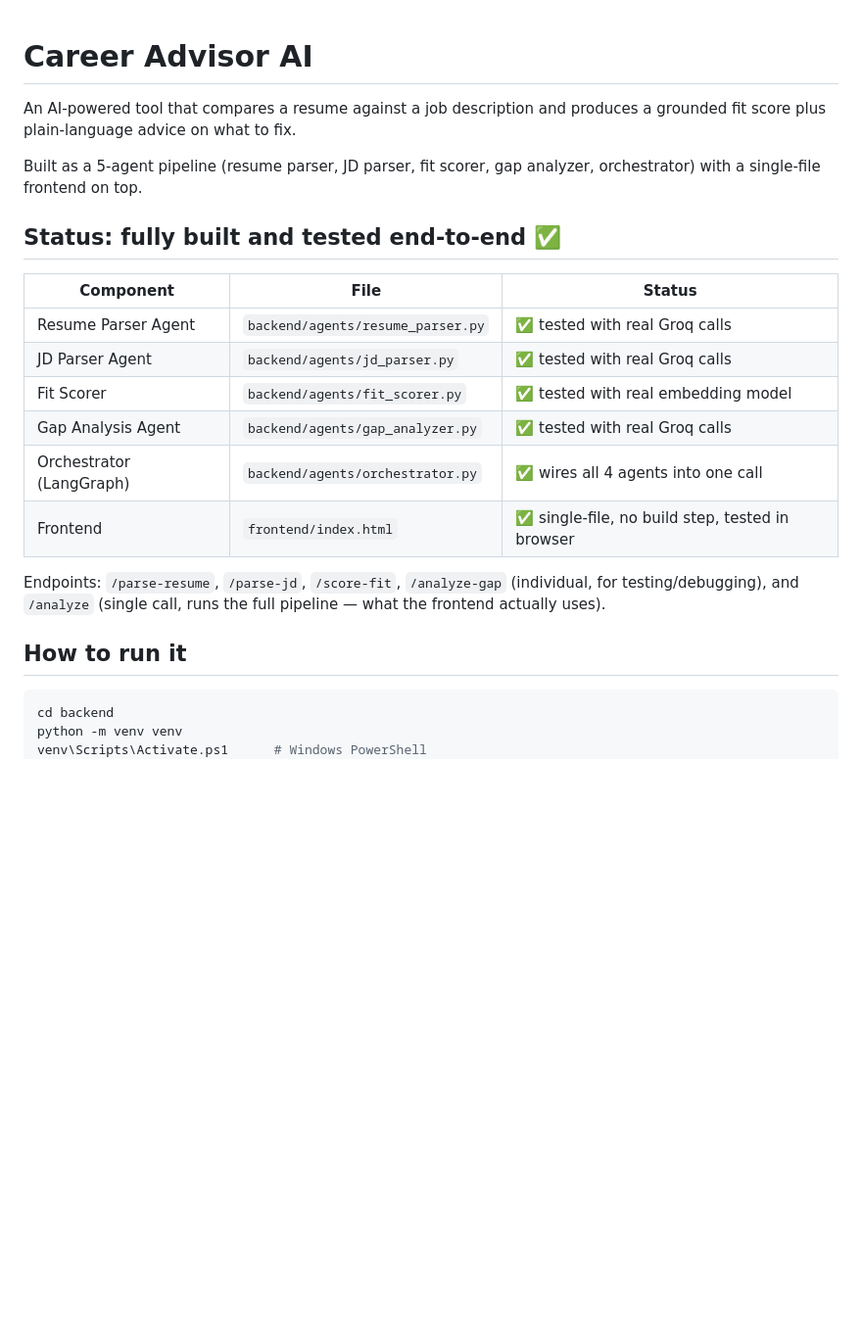
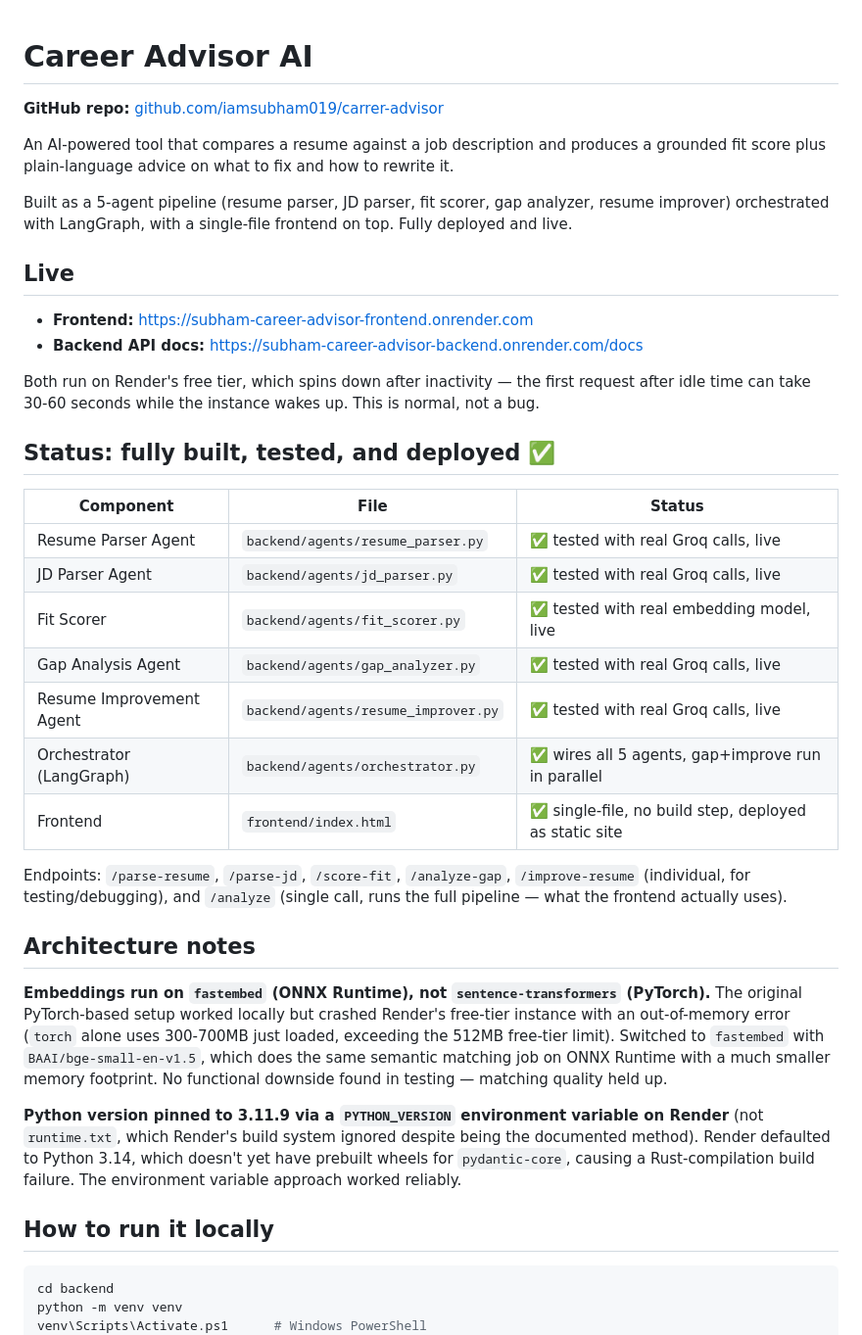
Before and after one commit to iamsubham019/career-advisor, a Markdown page: README.md, the part around one of its changes. Shown at 98% size. GitHub-like rendering; blank space fills up the shorter version.

Commit message:
Add GitHub repo link, clarify repo name

````diff
--- a/README.md
+++ b/README.md
@@ -1,27 +1,57 @@
 # Career Advisor AI
 
+**GitHub repo:** [github.com/iamsubham019/carrer-advisor](https://github.com/iamsubham019/carrer-advisor)
+
 An AI-powered tool that compares a resume against a job description and
-produces a grounded fit score plus plain-language advice on what to fix.
+produces a grounded fit score plus plain-language advice on what to fix and
+how to rewrite it.
 
 Built as a 5-agent pipeline (resume parser, JD parser, fit scorer, gap
-analyzer, orchestrator) with a single-file frontend on top.
+analyzer, resume improver) orchestrated with LangGraph, with a single-file
+frontend on top. Fully deployed and live.
 
-## Status: fully built and tested end-to-end ✅
+## Live
+
+- **Frontend:** https://subham-career-advisor-frontend.onrender.com
+- **Backend API docs:** https://subham-career-advisor-backend.onrender.com/docs
+
+Both run on Render's free tier, which spins down after inactivity — the
+first request after idle time can take 30-60 seconds while the instance
+wakes up. This is normal, not a bug.
+
+## Status: fully built, tested, and deployed ✅
 
 | Component | File | Status |
 |---|---|---|
-| Resume Parser Agent | `backend/agents/resume_parser.py` | ✅ tested with real Groq calls |
-| JD Parser Agent | `backend/agents/jd_parser.py` | ✅ tested with real Groq calls |
-| Fit Scorer | `backend/agents/fit_scorer.py` | ✅ tested with real embedding model |
-| Gap Analysis Agent | `backend/agents/gap_analyzer.py` | ✅ tested with real Groq calls |
-| Orchestrator (LangGraph) | `backend/agents/orchestrator.py` | ✅ wires all 4 agents into one call |
-| Frontend | `frontend/index.html` | ✅ single-file, no build step, tested in browser |
+| Resume Parser Agent | `backend/agents/resume_parser.py` | ✅ tested with real Groq calls, live |
+| JD Parser Agent | `backend/agents/jd_parser.py` | ✅ tested with real Groq calls, live |
+| Fit Scorer | `backend/agents/fit_scorer.py` | ✅ tested with real embedding model, live |
+| Gap Analysis Agent | `backend/agents/gap_analyzer.py` | ✅ tested with real Groq calls, live |
+| Resume Improvement Agent | `backend/agents/resume_improver.py` | ✅ tested with real Groq calls, live |
+| Orchestrator (LangGraph) | `backend/agents/orchestrator.py` | ✅ wires all 5 agents, gap+improve run in parallel |
+| Frontend | `frontend/index.html` | ✅ single-file, no build step, deployed as static site |
 
-Endpoints: `/parse-resume`, `/parse-jd`, `/score-fit`, `/analyze-gap` (individual,
-for testing/debugging), and `/analyze` (single call, runs the full pipeline —
-what the frontend actually uses).
+Endpoints: `/parse-resume`, `/parse-jd`, `/score-fit`, `/analyze-gap`,
+`/improve-resume` (individual, for testing/debugging), and `/analyze`
+(single call, runs the full pipeline — what the frontend actually uses).
 
-## How to run it
+## Architecture notes
+
+**Embeddings run on `fastembed` (ONNX Runtime), not `sentence-transformers`
+(PyTorch).** The original PyTorch-based setup worked locally but crashed
+Render's free-tier instance with an out-of-memory error (`torch` alone uses
+300-700MB just loaded, exceeding the 512MB free-tier limit). Switched to
+`fastembed` with `BAAI/bge-small-en-v1.5`, which does the same semantic
+matching job on ONNX Runtime with a much smaller memory footprint. No
+functional downside found in testing — matching quality held up.
+
+**Python version pinned to 3.11.9 via a `PYTHON_VERSION` environment variable
+on Render** (not `runtime.txt`, which Render's build system ignored despite
+being the documented method). Render defaulted to Python 3.14, which doesn't
+yet have prebuilt wheels for `pydantic-core`, causing a Rust-compilation
+build failure. The environment variable approach worked reliably.
+
+## How to run it locally
 
 ```bash
 cd backend
````
Also changed, not shown: other parts of README.md (+21 -24 lines).
